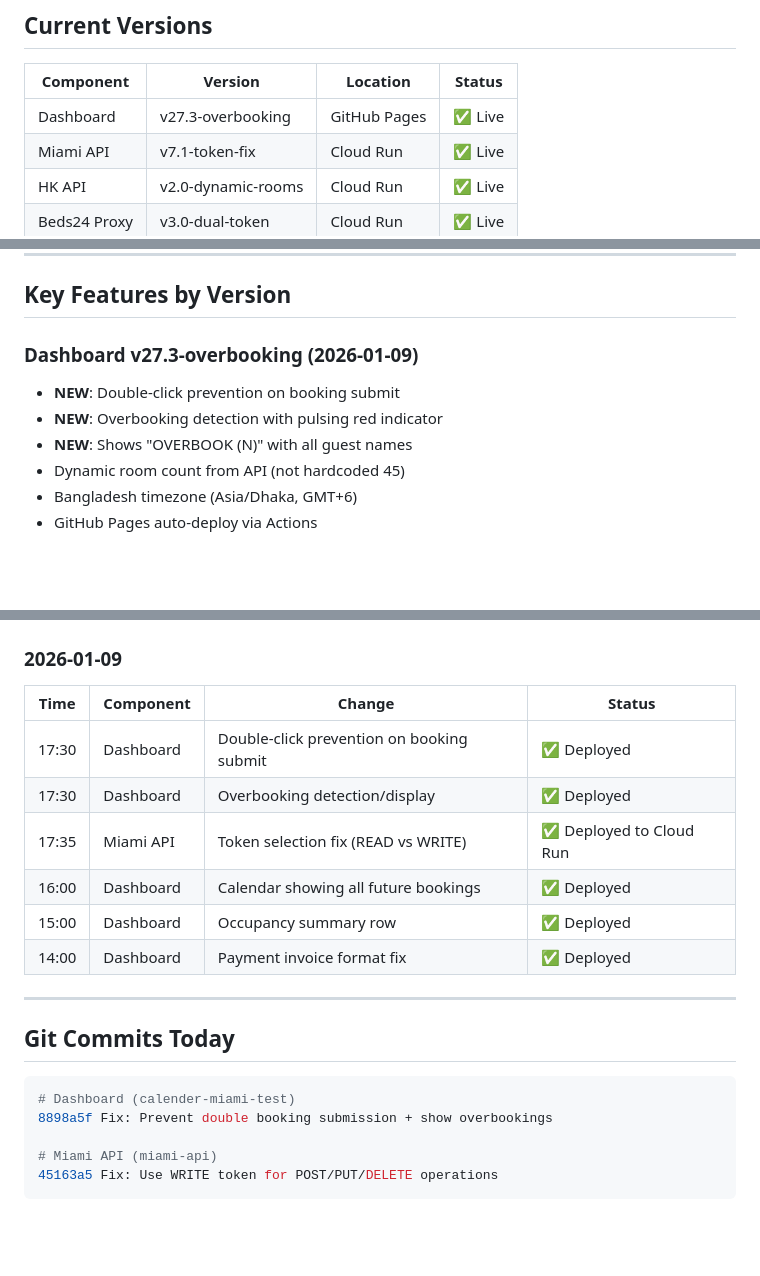
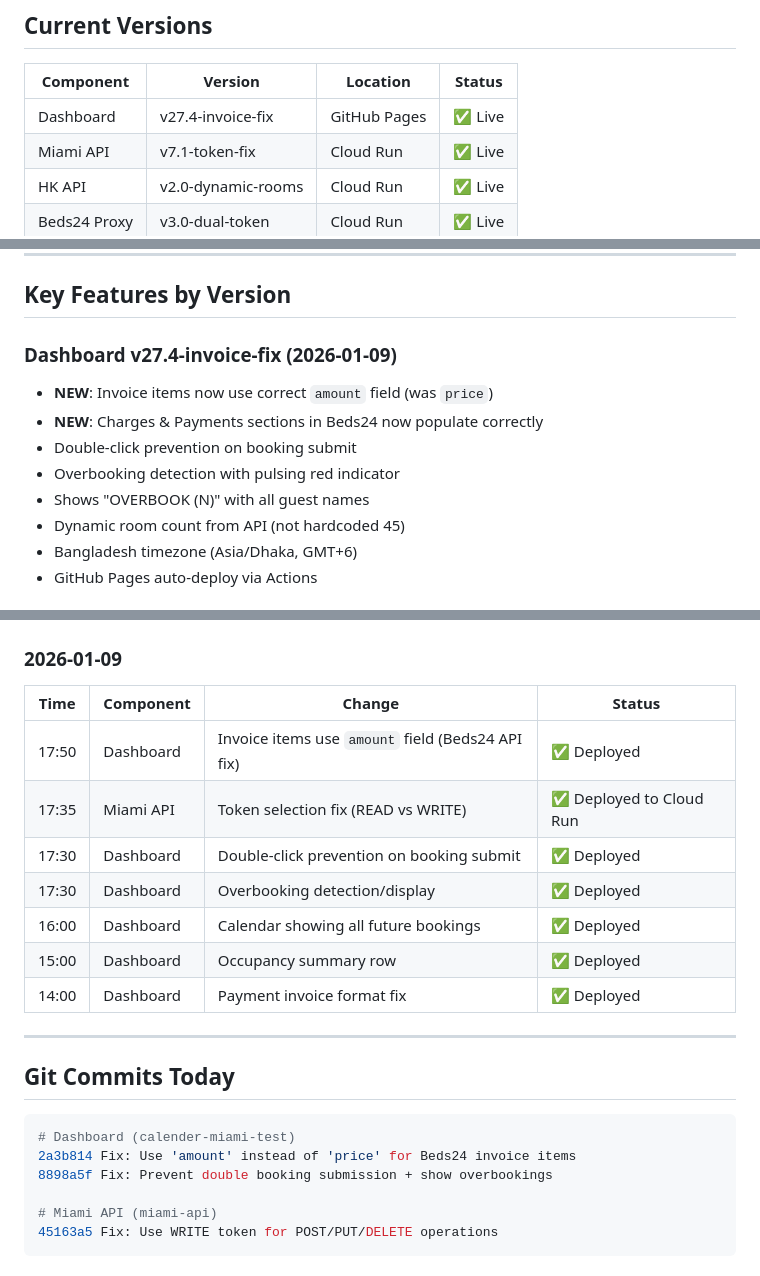
Before and after one commit to monjur-hbl/calender-miami-test, a Markdown page: SYNC_STATUS.md, 3 parts joined by grey strips. Drawn GitHub-style; blank space fills up the shorter version.

````diff
--- a/SYNC_STATUS.md
+++ b/SYNC_STATUS.md
@@ -9,7 +9,7 @@
 
 | Component | Version | Location | Status |
 |-----------|---------|----------|--------|
-| Dashboard | v27.3-overbooking | GitHub Pages | ✅ Live |
+| Dashboard | v27.4-invoice-fix | GitHub Pages | ✅ Live |
 | Miami API | v7.1-token-fix | Cloud Run | ✅ Live |
 | HK API | v2.0-dynamic-rooms | Cloud Run | ✅ Live |
 | Beds24 Proxy | v3.0-dual-token | Cloud Run | ✅ Live |
@@ -41,10 +41,12 @@ curl https://miami-api-1006186358018.us-central1.run.app/room-config
 
 ## Key Features by Version
 
-### Dashboard v27.3-overbooking (2026-01-09)
-- **NEW**: Double-click prevention on booking submit
-- **NEW**: Overbooking detection with pulsing red indicator
-- **NEW**: Shows "OVERBOOK (N)" with all guest names
+### Dashboard v27.4-invoice-fix (2026-01-09)
+- **NEW**: Invoice items now use correct `amount` field (was `price`)
+- **NEW**: Charges & Payments sections in Beds24 now populate correctly
+- Double-click prevention on booking submit
+- Overbooking detection with pulsing red indicator
+- Shows "OVERBOOK (N)" with all guest names
 - Dynamic room count from API (not hardcoded 45)
 - Bangladesh timezone (Asia/Dhaka, GMT+6)
 - GitHub Pages auto-deploy via Actions
@@ -133,9 +135,10 @@ git add . && git commit -m "message" && git push
 
 | Time | Component | Change | Status |
 |------|-----------|--------|--------|
+| 17:50 | Dashboard | Invoice items use `amount` field (Beds24 API fix) | ✅ Deployed |
+| 17:35 | Miami API | Token selection fix (READ vs WRITE) | ✅ Deployed to Cloud Run |
 | 17:30 | Dashboard | Double-click prevention on booking submit | ✅ Deployed |
 | 17:30 | Dashboard | Overbooking detection/display | ✅ Deployed |
-| 17:35 | Miami API | Token selection fix (READ vs WRITE) | ✅ Deployed to Cloud Run |
 | 16:00 | Dashboard | Calendar showing all future bookings | ✅ Deployed |
 | 15:00 | Dashboard | Occupancy summary row | ✅ Deployed |
 | 14:00 | Dashboard | Payment invoice format fix | ✅ Deployed |
@@ -146,6 +149,7 @@ git add . && git commit -m "message" && git push
 
 ```bash
 # Dashboard (calender-miami-test)
+2a3b814 Fix: Use 'amount' instead of 'price' for Beds24 invoice items
 8898a5f Fix: Prevent double booking submission + show overbookings
 
 # Miami API (miami-api)
````
Also changed, not shown: other parts of SYNC_STATUS.md (+1 -1 lines), CHANGELOG.md (+36 -5 lines).
